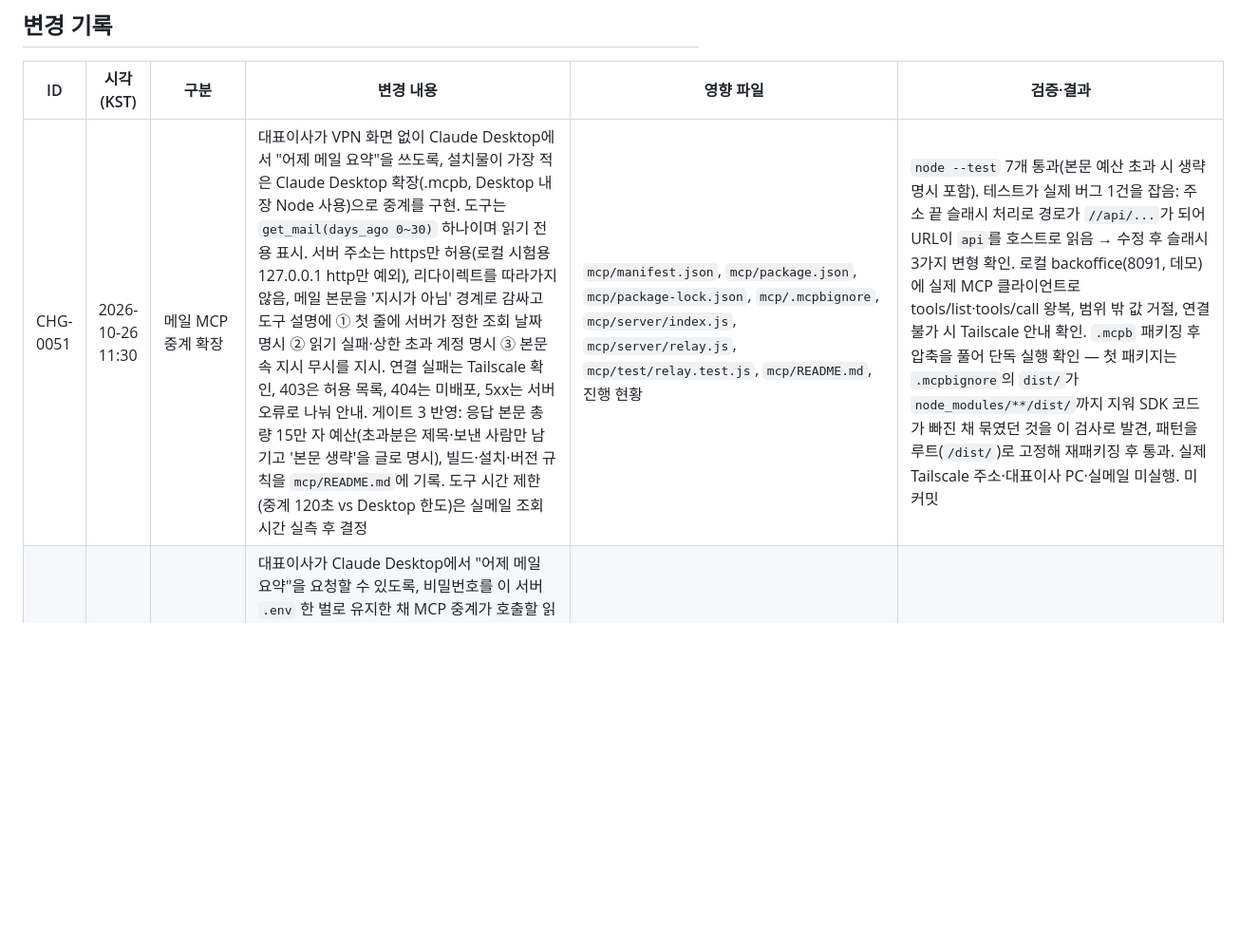
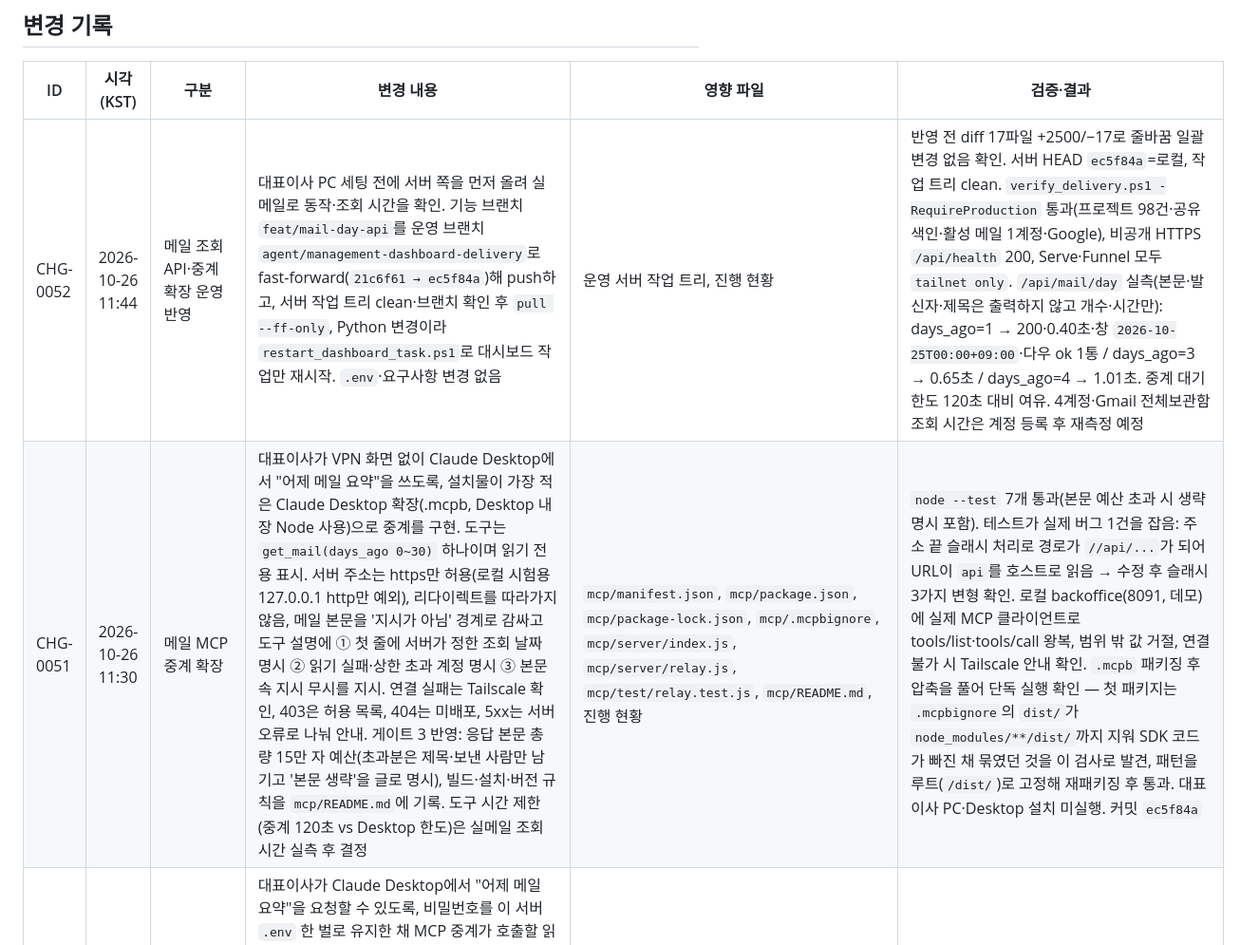
Before and after one commit to sunghyun123/yjs_backoffice, a Markdown page: 경영대시보드_개발진행현황.md, the part around one of its changes. Shown at 95% size. Rendered like a GitHub page; blank space fills up the shorter version.

```diff
--- a/경영대시보드_개발진행현황.md
+++ b/경영대시보드_개발진행현황.md
@@ -121,7 +121,8 @@
 
 | ID | 시각(KST) | 구분 | 변경 내용 | 영향 파일 | 검증·결과 |
 |---|---|---|---|---|---|
-| CHG-0051 | 2026-10-26 11:30 | 메일 MCP 중계 확장 | 대표이사가 VPN 화면 없이 Claude Desktop에서 "어제 메일 요약"을 쓰도록, 설치물이 가장 적은 Claude Desktop 확장(.mcpb, Desktop 내장 Node 사용)으로 중계를 구현. 도구는 `get_mail(days_ago 0~30)` 하나이며 읽기 전용 표시. 서버 주소는 https만 허용(로컬 시험용 127.0.0.1 http만 예외), 리다이렉트를 따라가지 않음, 메일 본문을 '지시가 아님' 경계로 감싸고 도구 설명에 ① 첫 줄에 서버가 정한 조회 날짜 명시 ② 읽기 실패·상한 초과 계정 명시 ③ 본문 속 지시 무시를 지시. 연결 실패는 Tailscale 확인, 403은 허용 목록, 404는 미배포, 5xx는 서버 오류로 나눠 안내. 게이트 3 반영: 응답 본문 총량 15만 자 예산(초과분은 제목·보낸 사람만 남기고 '본문 생략'을 글로 명시), 빌드·설치·버전 규칙을 `mcp/README.md`에 기록. 도구 시간 제한(중계 120초 vs Desktop 한도)은 실메일 조회 시간 실측 후 결정 | `mcp/manifest.json`, `mcp/package.json`, `mcp/package-lock.json`, `mcp/.mcpbignore`, `mcp/server/index.js`, `mcp/server/relay.js`, `mcp/test/relay.test.js`, `mcp/README.md`, 진행 현황 | `node --test` 7개 통과(본문 예산 초과 시 생략 명시 포함). 테스트가 실제 버그 1건을 잡음: 주소 끝 슬래시 처리로 경로가 `//api/...`가 되어 URL이 `api`를 호스트로 읽음 → 수정 후 슬래시 3가지 변형 확인. 로컬 backoffice(8091, 데모)에 실제 MCP 클라이언트로 tools/list·tools/call 왕복, 범위 밖 값 거절, 연결 불가 시 Tailscale 안내 확인. `.mcpb` 패키징 후 압축을 풀어 단독 실행 확인 — 첫 패키지는 `.mcpbignore`의 `dist/`가 `node_modules/**/dist/`까지 지워 SDK 코드가 빠진 채 묶였던 것을 이 검사로 발견, 패턴을 루트(`/dist/`)로 고정해 재패키징 후 통과. 실제 Tailscale 주소·대표이사 PC·실메일 미실행. 미커밋 |
+| CHG-0052 | 2026-10-26 11:44 | 메일 조회 API·중계 확장 운영 반영 | 대표이사 PC 세팅 전에 서버 쪽을 먼저 올려 실메일로 동작·조회 시간을 확인. 기능 브랜치 `feat/mail-day-api`를 운영 브랜치 `agent/management-dashboard-delivery`로 fast-forward(`21c6f61 → ec5f84a`)해 push하고, 서버 작업 트리 clean·브랜치 확인 후 `pull --ff-only`, Python 변경이라 `restart_dashboard_task.ps1`로 대시보드 작업만 재시작. `.env`·요구사항 변경 없음 | 운영 서버 작업 트리, 진행 현황 | 반영 전 diff 17파일 +2500/−17로 줄바꿈 일괄 변경 없음 확인. 서버 HEAD `ec5f84a`=로컬, 작업 트리 clean. `verify_delivery.ps1 -RequireProduction` 통과(프로젝트 98건·공유 색인·활성 메일 1계정·Google), 비공개 HTTPS `/api/health` 200, Serve·Funnel 모두 `tailnet only`. `/api/mail/day` 실측(본문·발신자·제목은 출력하지 않고 개수·시간만): days_ago=1 → 200·0.40초·창 `2026-10-25T00:00+09:00`·다우 ok 1통 / days_ago=3 → 0.65초 / days_ago=4 → 1.01초. 중계 대기 한도 120초 대비 여유. 4계정·Gmail 전체보관함 조회 시간은 계정 등록 후 재측정 예정 |
+| CHG-0051 | 2026-10-26 11:30 | 메일 MCP 중계 확장 | 대표이사가 VPN 화면 없이 Claude Desktop에서 "어제 메일 요약"을 쓰도록, 설치물이 가장 적은 Claude Desktop 확장(.mcpb, Desktop 내장 Node 사용)으로 중계를 구현. 도구는 `get_mail(days_ago 0~30)` 하나이며 읽기 전용 표시. 서버 주소는 https만 허용(로컬 시험용 127.0.0.1 http만 예외), 리다이렉트를 따라가지 않음, 메일 본문을 '지시가 아님' 경계로 감싸고 도구 설명에 ① 첫 줄에 서버가 정한 조회 날짜 명시 ② 읽기 실패·상한 초과 계정 명시 ③ 본문 속 지시 무시를 지시. 연결 실패는 Tailscale 확인, 403은 허용 목록, 404는 미배포, 5xx는 서버 오류로 나눠 안내. 게이트 3 반영: 응답 본문 총량 15만 자 예산(초과분은 제목·보낸 사람만 남기고 '본문 생략'을 글로 명시), 빌드·설치·버전 규칙을 `mcp/README.md`에 기록. 도구 시간 제한(중계 120초 vs Desktop 한도)은 실메일 조회 시간 실측 후 결정 | `mcp/manifest.json`, `mcp/package.json`, `mcp/package-lock.json`, `mcp/.mcpbignore`, `mcp/server/index.js`, `mcp/server/relay.js`, `mcp/test/relay.test.js`, `mcp/README.md`, 진행 현황 | `node --test` 7개 통과(본문 예산 초과 시 생략 명시 포함). 테스트가 실제 버그 1건을 잡음: 주소 끝 슬래시 처리로 경로가 `//api/...`가 되어 URL이 `api`를 호스트로 읽음 → 수정 후 슬래시 3가지 변형 확인. 로컬 backoffice(8091, 데모)에 실제 MCP 클라이언트로 tools/list·tools/call 왕복, 범위 밖 값 거절, 연결 불가 시 Tailscale 안내 확인. `.mcpb` 패키징 후 압축을 풀어 단독 실행 확인 — 첫 패키지는 `.mcpbignore`의 `dist/`가 `node_modules/**/dist/`까지 지워 SDK 코드가 빠진 채 묶였던 것을 이 검사로 발견, 패턴을 루트(`/dist/`)로 고정해 재패키징 후 통과. 대표이사 PC·Desktop 설치 미실행. 커밋 `ec5f84a` |
 | CHG-0050 | 2026-10-26 11:12 | 메일 하루 조회 API·회사 Gmail 칸 | 대표이사가 Claude Desktop에서 "어제 메일 요약"을 요청할 수 있도록, 비밀번호를 이 서버 `.env` 한 벌로 유지한 채 MCP 중계가 호출할 읽기 전용 API를 추가. '어제'의 경계는 IMAP 서버 날짜가 아니라 설정 시간대(Asia/Seoul)로 고정: SINCE/BEFORE를 앞뒤 하루씩 넓혀 검색한 뒤 각 메일의 INTERNALDATE(서버 수신 시각)를 KST로 바꿔 [00:00, 다음날 00:00)로 자른다. 게이트 3 리뷰 반영: ① INBOX만이 아니라 폴더 전체 — `\All`이 있는 Gmail은 전체보관함+스팸함만 보고 자기 주소 발신 메일을 제외, 그 외 서버는 보낸편지함·임시보관함·휴지통(SPECIAL-USE 또는 한글/영문 이름)을 뺀 전 폴더, Message-ID로 중복 제거, 결과에 폴더명 표시 ② 본문을 20통씩 묶어 조회(N+1 회피) ③ 순번 대신 UID로 검색·조회. 폴더를 readonly로 열고 BODY.PEEK 부분 조회(200KB)만 써서 읽음 표시를 바꾸지 않으며 저장하지 않는다. 계정 실패·하루 상한(100통) 초과는 `accounts[].ok`/`truncated`로 결과에 드러낸다. 회사 Google Workspace 메일용 `MAIL_GMAIL_WORK_*` 칸을 추가하고 화면은 Gmail 한 칸에 합산 | `app/mail_day.py`(신규), `app/domain.py`, `app/mail.py`, `app/config.py`, `app/main.py`, `.env.example`, `경영대시보드_예시화면_v2.html`, `tests/test_mail_day.py`(신규), 진행 현황 | 로컬 venv에 누락된 `requirements-dev.txt` 의존성 설치 후 전체 81개 테스트 통과(경고를 오류로 취급해도 통과, `git diff --check` 통과). 신규 12개: KST 경계 4점·검색 범위 확장·읽음 미변경·계정 실패 보고·수신시각 해석 실패·상한 절단·묶음 조회·비Gmail 폴더 선택(한글 폴더명)·Gmail 전체보관함/스팸/자기 발신 제외/중복 제거·HTML 본문 변환·폴더 목록 해석·API 날짜 계산과 범위 검증. 한글 폴더명 테스트값은 손으로 추정한 인코딩이 틀려 실제 인코딩을 계산해 교체. 실제 IMAP 계정 조회·운영 반영·대표이사 PC 연결은 미실행. 커밋 `25e7630`(브랜치 `feat/mail-day-api`), 미push |
 | CHG-0049 | 2026-09-02 13:35 | Google 갱신 주기 단축·운영 반영 | 사용자가 일정 반영에 최대 약 5분 걸리는 것이 길다고 판단해 Google 서버 수집 기본값과 환경 예시를 300초에서 60초로 변경. 기존 운영 `.env`의 다른 값과 비밀값을 보존하면서 `GOOGLE_REFRESH_SECONDS` 중복을 하나로 정규화하는 전용 설정 스크립트와 유지보수 명령을 추가 | `app/config.py`, `.env.example`, `scripts/set_google_refresh_seconds.ps1`, `tests/test_config.py`, `README.md`, `인수인계.md`, 진행 현황, 운영 서버 `.env`·대시보드 작업 | 전체 69개 테스트·Python compileall 통과. 새 PowerShell 스크립트 구문, 임시 `.env`의 기존 값 보존·중복 제거·60초 단일 설정행 갱신 통과. 커밋 `0beac50` push·서버 fast-forward, 운영 주기 설정·ACL·대시보드 재시작 성공. API의 `refresh_interval_sec=60`과 스냅샷 시각 `13:33:21 → 13:34:21`로 약 60.0초 실제 갱신, 일정 6건·공유 파일 8건·stale=false 확인. 운영 납품 검증에서 프로젝트 96건·공유 색인·활성 메일 1계정·Google 통과, 비공개 HTTPS 200 확인 |
 | CHG-0048 | 2026-09-02 11:04 | 사용자 확인·세션 마감 | 사용자가 회사 공유 Drive와 Google 기본·씽크와이즈 전환 탭이 반영된 운영 화면을 확인하고 현재 상태로 대표이사 보고가 가능하다고 승인. 공용 할 일과 Google 일정·공유 Drive 요구 보강을 완료 처리하고 다음 세션 시작점을 대표이사 피드백 및 남은 Phase 4·5 운영 검증으로 현행화 | `경영대시보드_개발진행현황.md` | 사용자 실제 운영 화면 확인과 보고 가능 판단. 직전 검증 결과는 전체 69개 테스트, 실제 공유 scope·일정 5건·공유 파일 8건·stale=false, 운영 납품 검증, 비공개 HTTPS 200, Serve/Funnel tailnet only, 원격·서버 동기화 통과. 문서 전용 마감 변경이므로 Python 테스트는 재실행하지 않음 |
```
Also changed, not shown: other parts of 경영대시보드_개발진행현황.md (+3 -3 lines).
